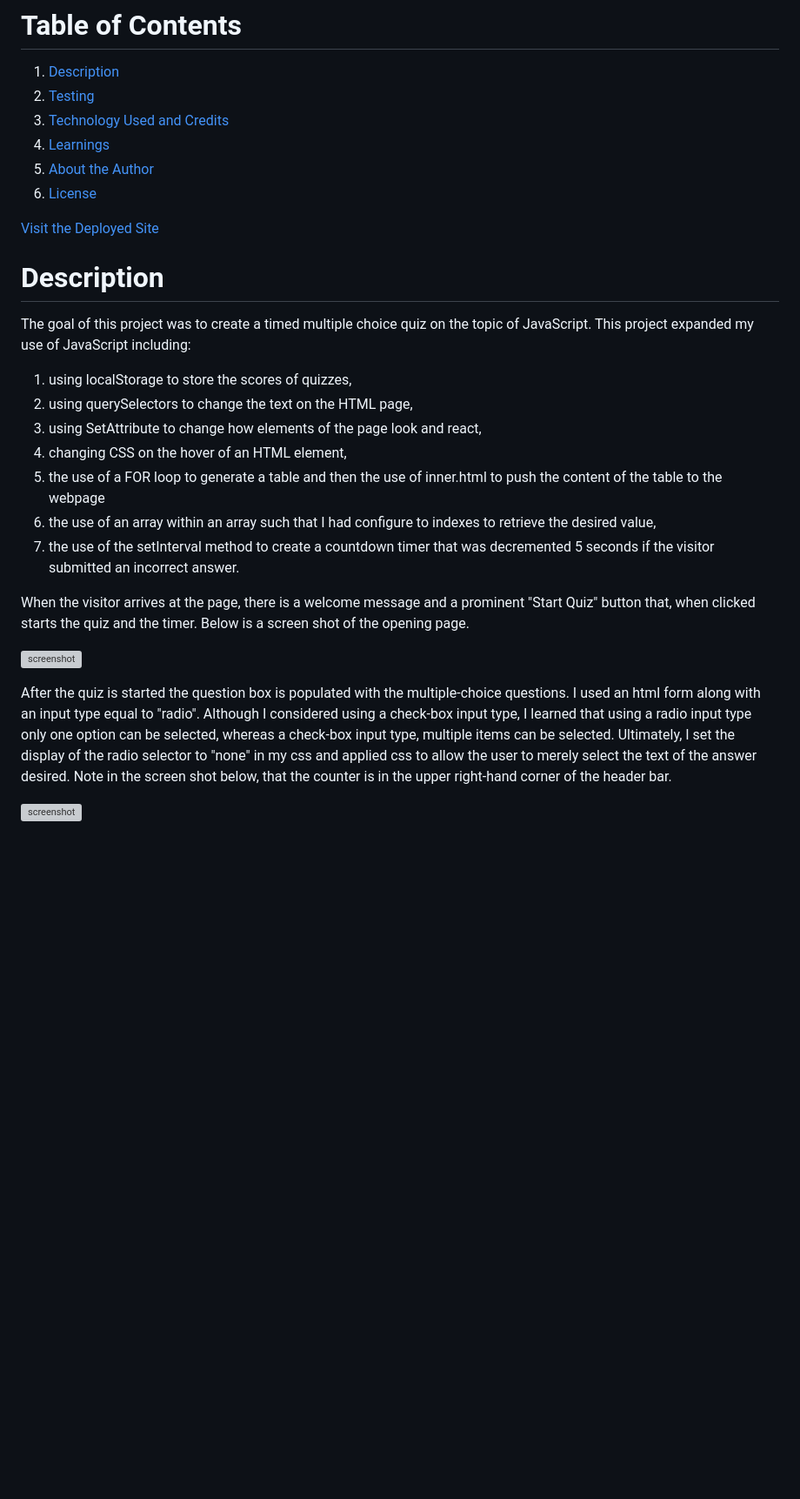
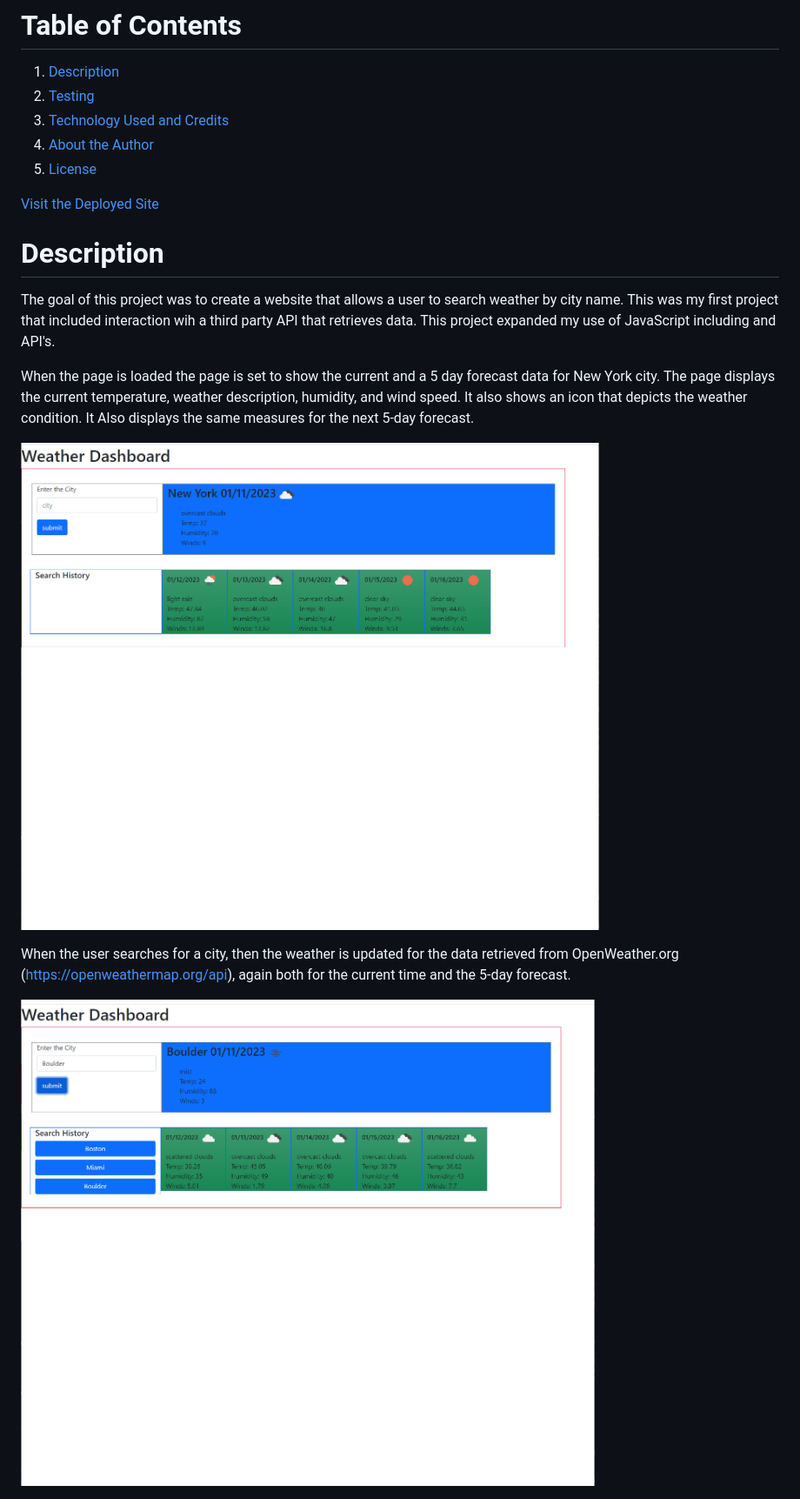
Before and after one commit to bradcoleman60/weather-dashboard, a Markdown page: README.md, the part around the change printed below. Shown: that part at 87% size. GitHub-like rendering; pictures changed too: shot1.png (added), shot2.png (added); blank space fills up the shorter version; grey boxes are pictures that could not be loaded.

Commit message:
adds final readme

```diff
--- a/README.md
+++ b/README.md
@@ -4,29 +4,21 @@
 1. [Description](#description)
 2. [Testing](#testing)
 3. [Technology Used and Credits](#technology-used-and-credits)
-4. [Learnings](#learnings)
-5. [About the Author](#about-the-author)
-6. [License](#license)
+4. [About the Author](#about-the-author)
+5. [License](#license)
 
 [Visit the Deployed Site](https://bradcoleman60.github.io/weather-dashboard/)
 
 
 # **Description**
 
-The goal of this project was to create a timed multiple choice quiz on the topic of JavaScript.  This project expanded my use of JavaScript including:
-1. using localStorage to store the scores of quizzes,
-2. using querySelectors to change the text on the HTML page,
-3. using SetAttribute to change how elements of the page look and react,
-4. changing CSS on the hover of an HTML element,
-5. the use of a FOR loop to generate a table and then the use of inner.html to push the content of the table to the webpage
-6. the use of an array within an array such that I had configure to indexes to retrieve the desired value,
-7. the use of the setInterval method to create a countdown timer that was decremented 5 seconds if the visitor submitted an incorrect answer.
+The goal of this project was to create a website that allows a user to search weather by city name.  This was my first project that included interaction wih a third party API that retrieves data.  This project expanded my use of JavaScript including and API's.
 
-When the visitor arrives at the page, there is a welcome message and a prominent "Start Quiz" button that, when clicked starts the quiz and the timer. Below is a screen shot of the opening page.
+When the page is loaded the page is set to show the current and a 5 day forecast data for New York city.  The page displays the current temperature, weather description, humidity, and wind speed.  It also shows an icon that depicts the weather condition. It Also displays the same measures for the next 5-day forecast.
 
-![screenshot](/screen_shot_1.png)
+![screenshot](/shot1.png)
 
-After the quiz is started the question box is populated with the multiple-choice questions.  I used an html form along with an input type equal to "radio".   Although I considered using a check-box input type, I learned that using a radio input type only one option can be selected, whereas a check-box input type, multiple items can be selected.  Ultimately,  I set the display of the radio selector to "none" in my css and applied css to allow the user to merely select the text of the answer desired.  Note in the screen shot below, that the counter is in the upper right-hand corner of the header bar.
+When the user searches for a city, then the weather is updated for the data retrieved from OpenWeather.org (https://openweathermap.org/api), again both for the current time and the 5-day forecast.
 
-![screenshot](/screen_shot_2.png)
+![screenshot](/shot2.png)
 
```
Also changed, not shown: other parts of README.md (+37 -17 lines), 2 other files.
